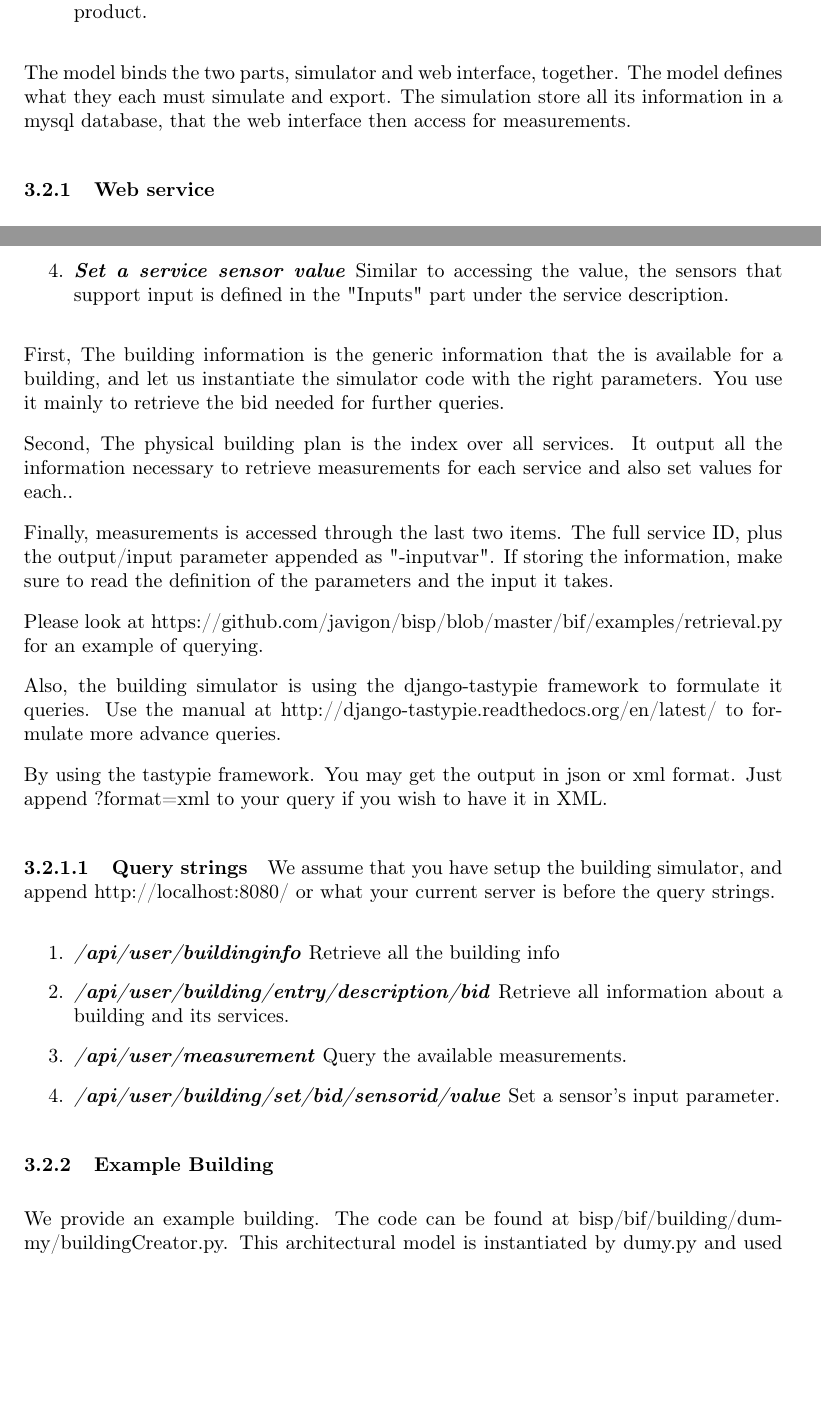
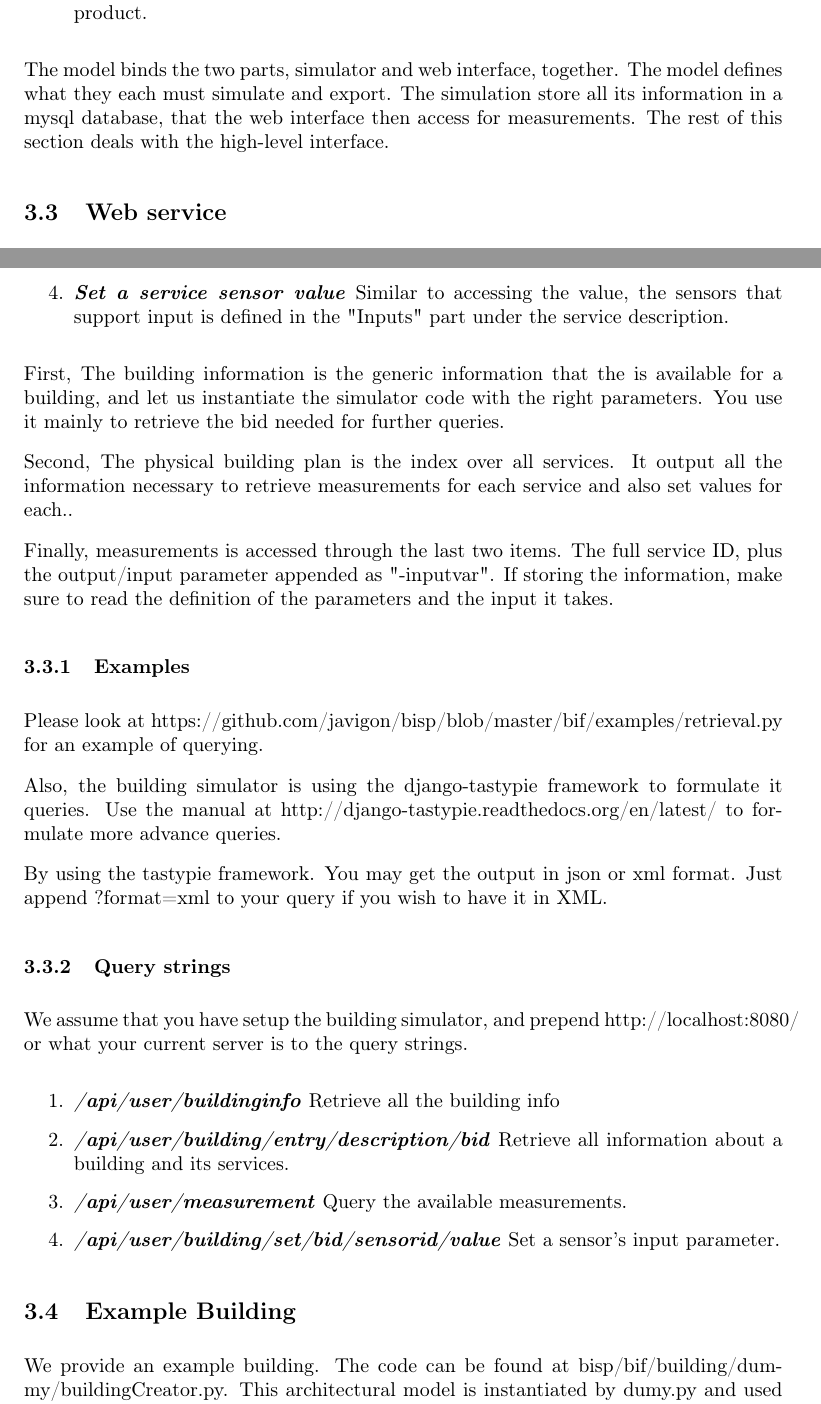
Before and after one commit to javigon/bisp, a LaTeX document (doc/manual.tex): two parts of pages 11 and 12 of 17 before the commit and two parts of pages 11 and 12 of 18 after it, joined at a grey line, cut so that both start at the same text, the shorter picture padded with empty space. Compiled offline with pdfLaTeX.

Commit message:
Changed section structuring of the interface section

```diff
--- a/doc/manual.tex
+++ b/doc/manual.tex
@@ -29,7 +30,6 @@
 \setlength{\parskip}{3mm}
 
 % http://www.elec.ucl.ac.be/logistique/informatique/Digests/TeX/1999/texhax.04
-\let\subsubsubsection\paragraph
 \setcounter{secnumdepth}{5}   % depth of section numbering
 \setcounter{tocdepth}{5}      % depth of section showing in TOC
 
@@ -372,9 +372,9 @@ figure \ref{fig:interface:mediumlevel}. It consist of three parts:
 
 The model binds the two parts, simulator and web interface, together. The model defines what they
 each must simulate and export. The simulation store all its information in a mysql database, that
-the web interface then access for measurements.
+the web interface then access for measurements. The rest of this section deals with the high-level interface.
 
-\subsubsection{Web service}
+\subsection{Web service}
 
 The web interface are accessed through a RESTless interface. There are four types of queries available for the simulator:
 
@@ -402,6 +402,8 @@ Finally, measurements is accessed through the last two items. The full service I
 output/input parameter appended as "-inputvar". If storing the information, make sure to read the
 definition of the parameters and the input it takes.
 
+\subsubsection{Examples}
+
 Please look at https://github.com/javigon/bisp/blob/master/bif/examples/retrieval.py for an example
 of querying.
 
@@ -411,9 +413,9 @@ manual at http://django-tastypie.readthedocs.org/en/latest/ to formulate more ad
 By using the tastypie framework. You may get the output in json or xml format. Just append
 ?format=xml to your query if you wish to have it in XML.
 
-\subsubsubsection{Query strings}
-We assume that you have setup the building simulator, and append http://localhost:8080/ or what your
-current server is before the query strings.
+\subsubsection{Query strings}
+
+We assume that you have setup the building simulator, and prepend http://localhost:8080/ or what your current server is to the query strings.
 
 \begin{enumerate}
 				\descitem{/api/user/buildinginfo} Retrieve all the building info
@@ -423,7 +425,7 @@ current server is before the query strings.
 				\descitem{/api/user/building/set/bid/sensorid/value} Set a sensor's input parameter.
 \end{enumerate}
 
-\subsubsection{Example Building}
+\subsection{Example Building}
 
 We provide an example building. The code can be found at bisp/bif/building/dummy/buildingCreator.py. This architectural model is instantiated by dumy.py and used as a layout for our building simulator. Figure \ref{fig:building:example} illustrates the layout. There are three types of rooms:
 \begin{enumerate}
```
Also changed, not shown: doc/manual.tex (3 more changed lines).
